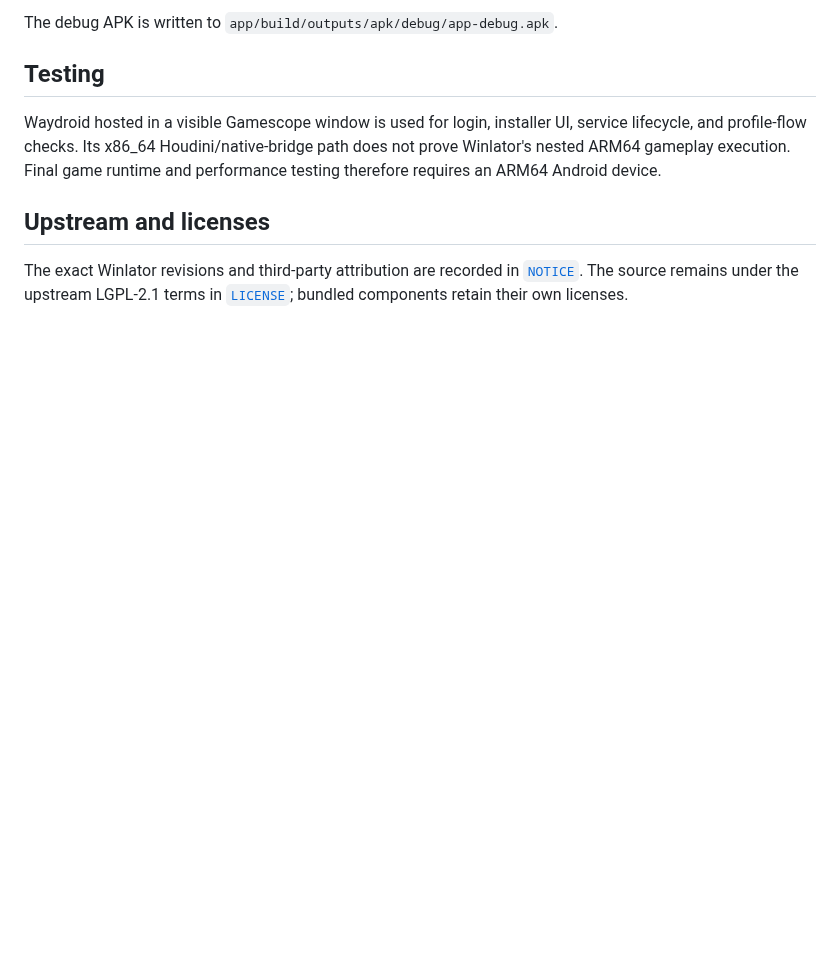
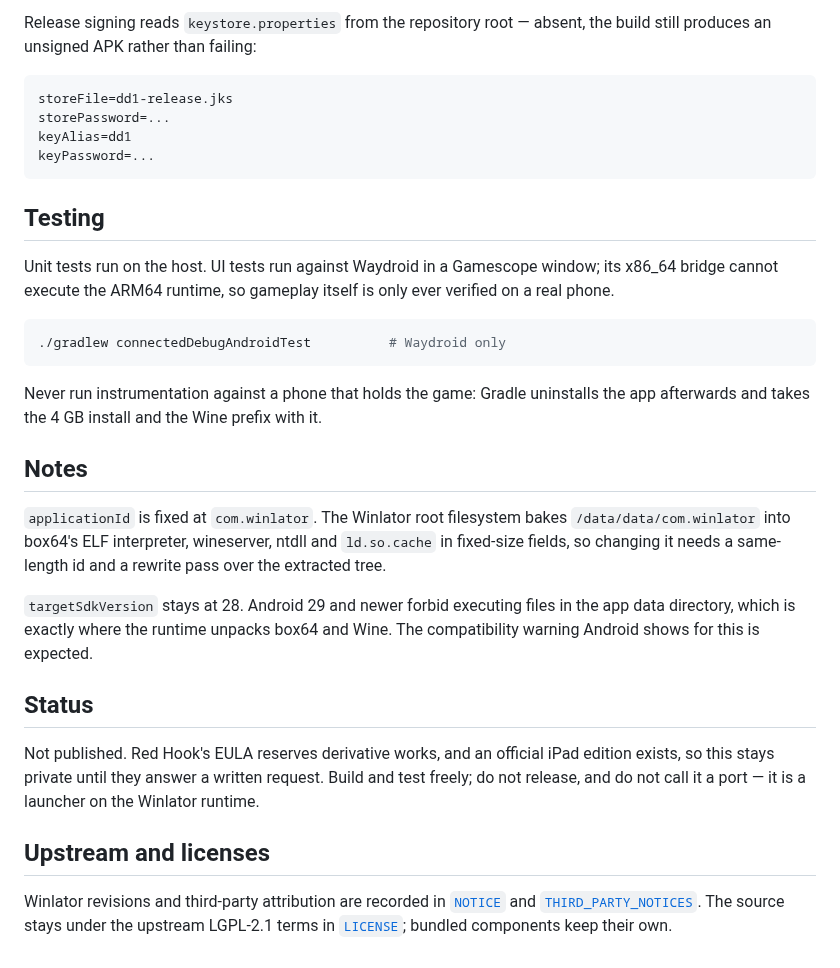
Before and after one commit to YeeDochi/dd1-android-launcher, a Markdown page: README.md, the part around one of its changes. GitHub-like rendering; blank space fills up the shorter version.

````diff
--- a/README.md
+++ b/README.md
@@ -38,16 +61,49 @@ Android SDK 34, NDK `24.0.8215888`, and CMake 3.22.1 are required.
 ```
 
-The debug APK is written to `app/build/outputs/apk/debug/app-debug.apk`.
+Release signing reads `keystore.properties` from the repository root — absent,
+the build still produces an unsigned APK rather than failing:
+
+```properties
+storeFile=dd1-release.jks
+storePassword=...
+keyAlias=dd1
+keyPassword=...
+```
 
 ## Testing
 
-Waydroid hosted in a visible Gamescope window is used for login, installer UI,
-service lifecycle, and profile-flow checks. Its x86_64 Houdini/native-bridge path
-does not prove Winlator's nested ARM64 gameplay execution. Final game runtime and
-performance testing therefore requires an ARM64 Android device.
+Unit tests run on the host. UI tests run against Waydroid in a Gamescope window;
+its x86_64 bridge cannot execute the ARM64 runtime, so gameplay itself is only
+ever verified on a real phone.
+
+```sh
+./gradlew connectedDebugAndroidTest          # Waydroid only
+```
+
+Never run instrumentation against a phone that holds the game: Gradle uninstalls
+the app afterwards and takes the 4 GB install and the Wine prefix with it.
+
+## Notes
+
+`applicationId` is fixed at `com.winlator`. The Winlator root filesystem bakes
+`/data/data/com.winlator` into box64's ELF interpreter, wineserver, ntdll and
+`ld.so.cache` in fixed-size fields, so changing it needs a same-length id and a
+rewrite pass over the extracted tree.
+
+`targetSdkVersion` stays at 28. Android 29 and newer forbid executing files in
+the app data directory, which is exactly where the runtime unpacks box64 and
+Wine. The compatibility warning Android shows for this is expected.
+
+## Status
+
+Not published. Red Hook's EULA reserves derivative works, and an official iPad
+edition exists, so this stays private until they answer a written request.
+Build and test freely; do not release, and do not call it a port — it is a
+launcher on the Winlator runtime.
 
 ## Upstream and licenses
 
-The exact Winlator revisions and third-party attribution are recorded in
-[`NOTICE`](NOTICE). The source remains under the upstream LGPL-2.1 terms in
-[`LICENSE`](LICENSE); bundled components retain their own licenses.
+Winlator revisions and third-party attribution are recorded in [`NOTICE`](NOTICE)
+and [`THIRD_PARTY_NOTICES`](THIRD_PARTY_NOTICES). The source stays under the
+upstream LGPL-2.1 terms in [`LICENSE`](LICENSE); bundled components keep their
+own.
````
Also changed, not shown: other parts of README.md (+48 -25 lines), docs/screenshots/01-home.png (added), docs/screenshots/01-sign-in.png (added), docs/screenshots/02-mod-hub.png (added), docs/screenshots/03-mod-detail.png (added), docs/screenshots/04-saves.png (added), docs/screenshots/05-settings.png (added).
